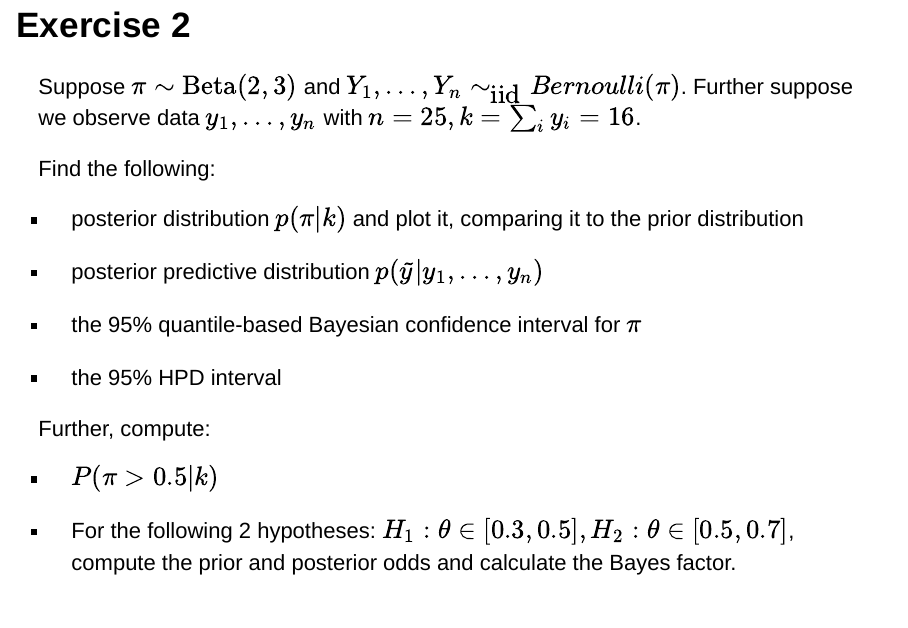
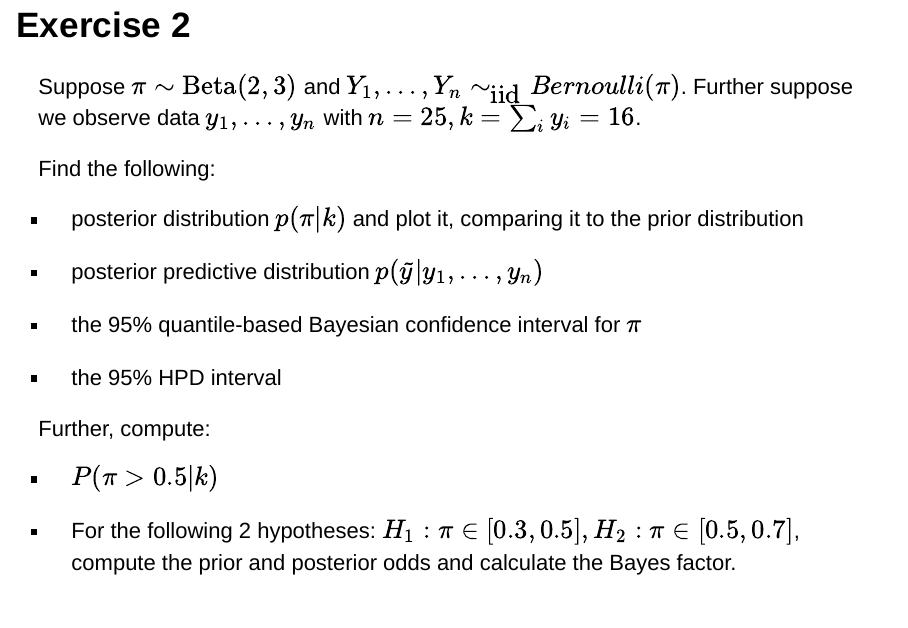
Before and after one commit to anhnguyendepocen/Chanco_STA6206, an R Markdown document (Chanco_STA6206_BDA_2019_Henrion_Practical3.Rmd): page 7 of 11. Rendered offline with R 4.5, knitr and Pandoc, with nearby package versions; drawn as Slidy slides in place of the format the file asks for.

Commit message:
correcting a small typo

```diff
--- a/Chanco_STA6206_BDA_2019_Henrion_Practical3.Rmd
+++ b/Chanco_STA6206_BDA_2019_Henrion_Practical3.Rmd
@@ -73,7 +73,7 @@ Further, compute:
 
 * $P(\pi>0.5|k)$
 
-* For the following 2 hypotheses: $H_1:\theta\in[0.3,0.5], H_2:\theta\in[0.5,0.7]$, compute the prior and posterior odds and calculate the Bayes factor.
+* For the following 2 hypotheses: $H_1:\pi\in[0.3,0.5], H_2:\pi\in[0.5,0.7]$, compute the prior and posterior odds and calculate the Bayes factor.
 
 
 # Exercise 3
```
Also changed, not shown: 1 other file.
